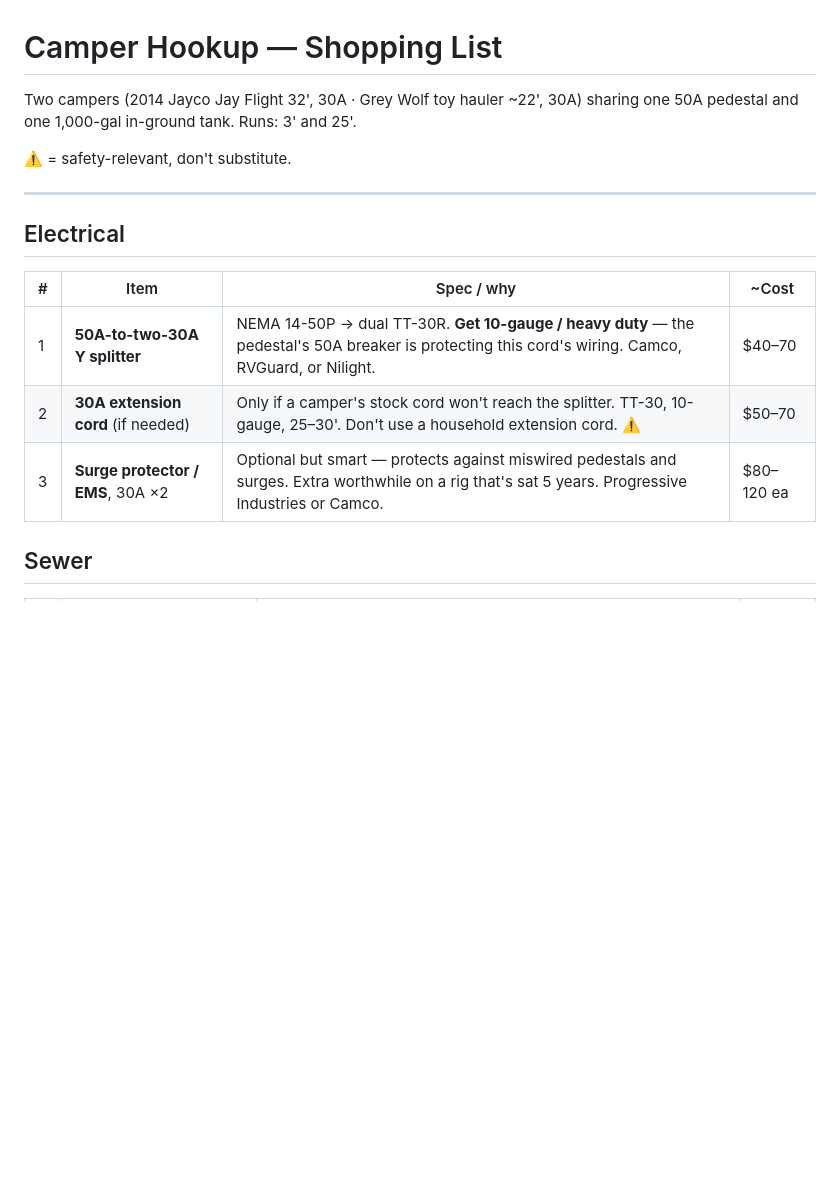
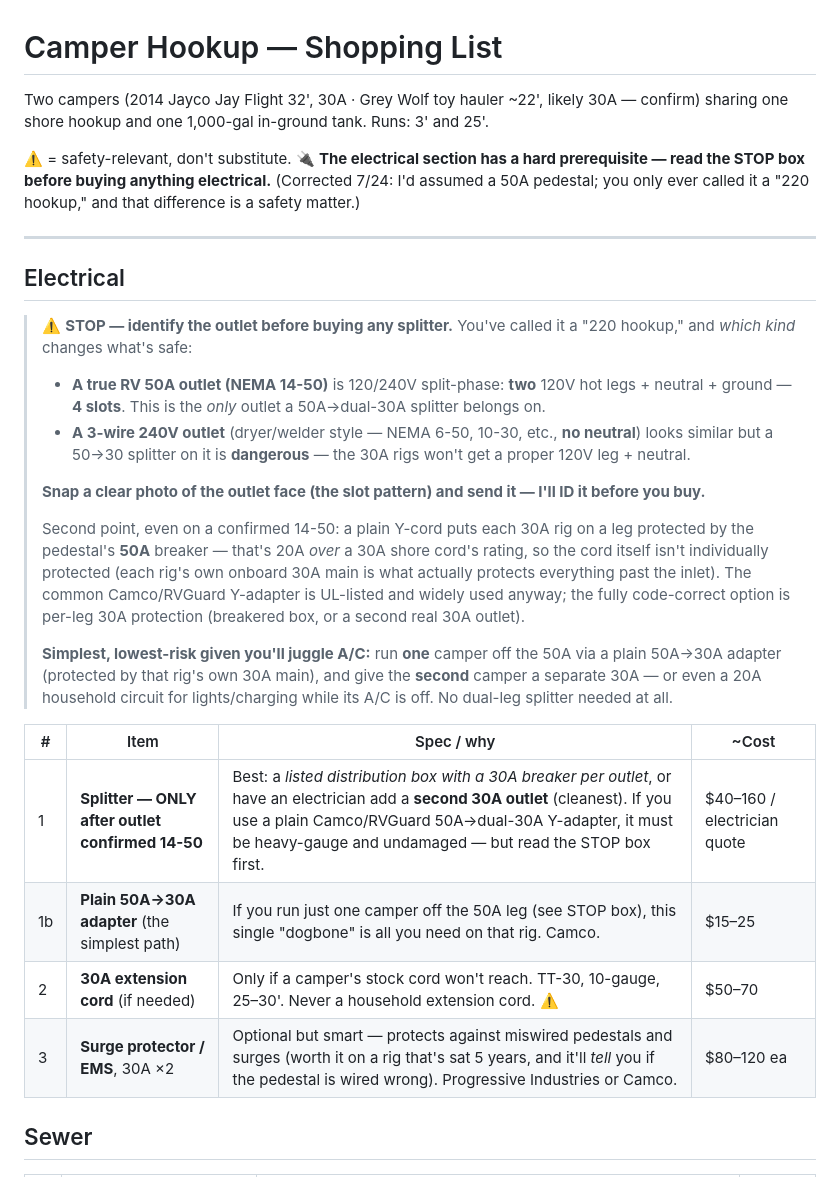
Before and after one commit to fxd102/stretchsmart-prototype, a Markdown page: camper/shopping-list.md, the part around the change. Drawn GitHub-style; blank space fills up the shorter version.

Commit message:
camper: fix electrical safety — confirm outlet before splitter, correct breaker note

```diff
--- a/camper/shopping-list.md
+++ b/camper/shopping-list.md
@@ -1,19 +1,31 @@
 # Camper Hookup — Shopping List
 
-Two campers (2014 Jayco Jay Flight 32', 30A · Grey Wolf toy hauler ~22', 30A) sharing
-one 50A pedestal and one 1,000-gal in-ground tank. Runs: 3' and 25'.
+Two campers (2014 Jayco Jay Flight 32', 30A · Grey Wolf toy hauler ~22', likely 30A —
+confirm) sharing one shore hookup and one 1,000-gal in-ground tank. Runs: 3' and 25'.
 
 ⚠️ = safety-relevant, don't substitute.
+🔌 **The electrical section has a hard prerequisite — read the STOP box before buying anything electrical.** (Corrected 7/24: I'd assumed a 50A pedestal; you only ever called it a "220 hookup," and that difference is a safety matter.)
 
 ---
 
 ## Electrical
 
+> ⚠️ **STOP — identify the outlet before buying any splitter.** You've called it a "220 hookup," and *which kind* changes what's safe:
+> - **A true RV 50A outlet (NEMA 14-50)** is 120/240V split-phase: **two** 120V hot legs + neutral + ground — **4 slots**. This is the *only* outlet a 50A→dual-30A splitter belongs on.
+> - **A 3-wire 240V outlet** (dryer/welder style — NEMA 6-50, 10-30, etc., **no neutral**) looks similar but a 50→30 splitter on it is **dangerous** — the 30A rigs won't get a proper 120V leg + neutral.
+>
+> **Snap a clear photo of the outlet face (the slot pattern) and send it — I'll ID it before you buy.**
+>
+> Second point, even on a confirmed 14-50: a plain Y-cord puts each 30A rig on a leg protected by the pedestal's **50A** breaker — that's 20A *over* a 30A shore cord's rating, so the cord itself isn't individually protected (each rig's own onboard 30A main is what actually protects everything past the inlet). The common Camco/RVGuard Y-adapter is UL-listed and widely used anyway; the fully code-correct option is per-leg 30A protection (breakered box, or a second real 30A outlet).
+>
+> **Simplest, lowest-risk given you'll juggle A/C:** run **one** camper off the 50A via a plain 50A→30A adapter (protected by that rig's own 30A main), and give the **second** camper a separate 30A — or even a 20A household circuit for lights/charging while its A/C is off. No dual-leg splitter needed at all.
+
 | # | Item | Spec / why | ~Cost |
 |---|------|-----------|-------|
-| 1 | **50A-to-two-30A Y splitter** | NEMA 14-50P → dual TT-30R. **Get 10-gauge / heavy duty** — the pedestal's 50A breaker is protecting this cord's wiring. Camco, RVGuard, or Nilight. | $40–70 |
-| 2 | **30A extension cord** (if needed) | Only if a camper's stock cord won't reach the splitter. TT-30, 10-gauge, 25–30'. Don't use a household extension cord. ⚠️ | $50–70 |
-| 3 | **Surge protector / EMS**, 30A ×2 | Optional but smart — protects against miswired pedestals and surges. Extra worthwhile on a rig that's sat 5 years. Progressive Industries or Camco. | $80–120 ea |
+| 1 | **Splitter — ONLY after outlet confirmed 14-50** | Best: a *listed distribution box with a 30A breaker per outlet*, or have an electrician add a **second 30A outlet** (cleanest). If you use a plain Camco/RVGuard 50A→dual-30A Y-adapter, it must be heavy-gauge and undamaged — but read the STOP box first. | $40–160 / electrician quote |
+| 1b | **Plain 50A→30A adapter** (the simplest path) | If you run just one camper off the 50A leg (see STOP box), this single "dogbone" is all you need on that rig. Camco. | $15–25 |
+| 2 | **30A extension cord** (if needed) | Only if a camper's stock cord won't reach. TT-30, 10-gauge, 25–30'. Never a household extension cord. ⚠️ | $50–70 |
+| 3 | **Surge protector / EMS**, 30A ×2 | Optional but smart — protects against miswired pedestals and surges (worth it on a rig that's sat 5 years, and it'll *tell* you if the pedestal is wired wrong). Progressive Industries or Camco. | $80–120 ea |
 
 ## Sewer
 
```
